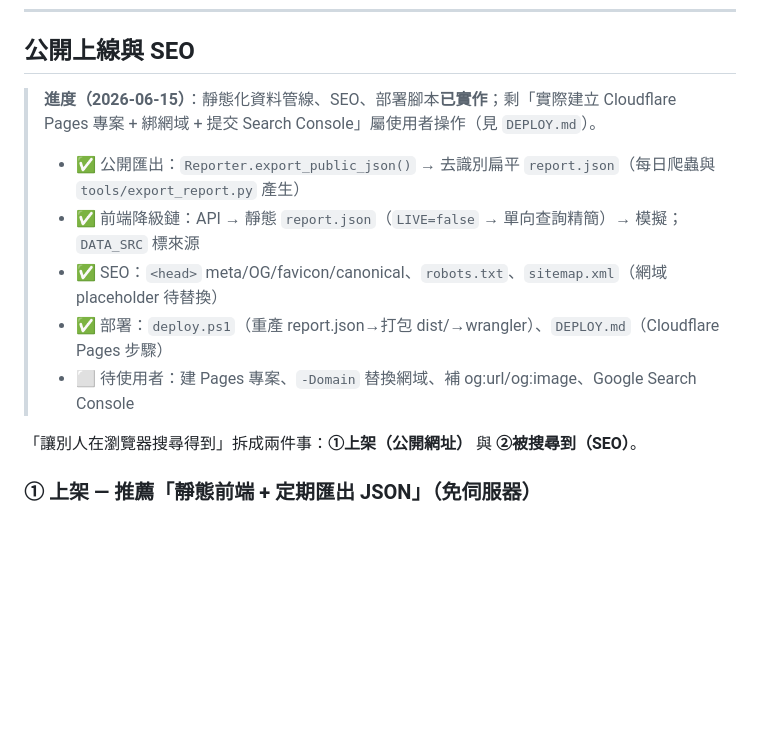
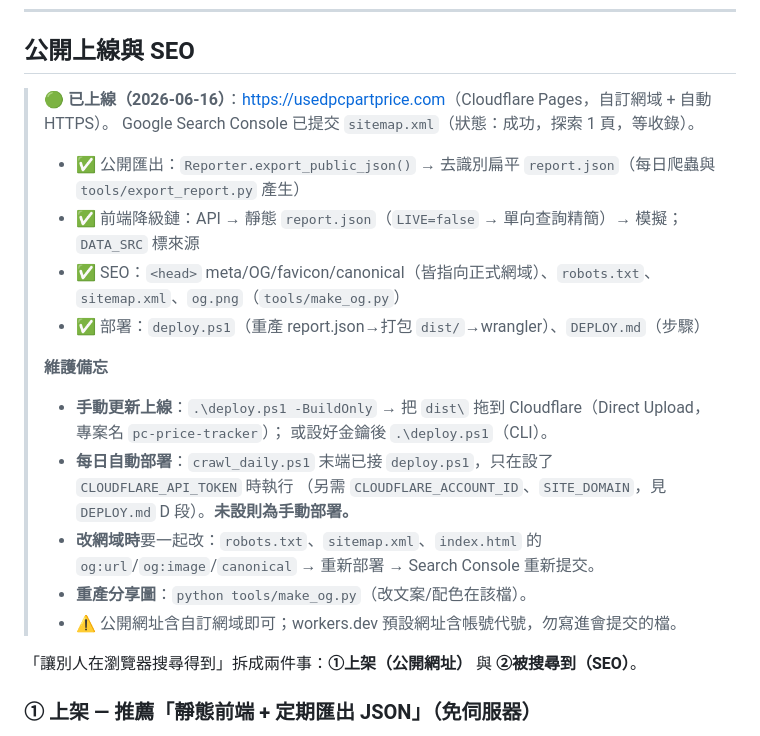
Before and after one commit to aooaooaoo25-sketch/pc-parts-price-tracker, a Markdown page: CLAUDE.md, the part around the change. GitHub-like rendering; blank space fills up the shorter version.

```diff
--- a/CLAUDE.md
+++ b/CLAUDE.md
@@ -324,13 +324,21 @@ CSV 欄位與範例見 `imports/README.md`、`imports/sample_listings.csv`。寫
 
 ## 公開上線與 SEO
 
-> **進度（2026-06-15）**：靜態化資料管線、SEO、部署腳本**已實作**；剩「實際建立 Cloudflare Pages
-> 專案 + 綁網域 + 提交 Search Console」屬使用者操作（見 `DEPLOY.md`）。
+> **🟢 已上線（2026-06-16）**：<https://usedpcpartprice.com>（Cloudflare Pages，自訂網域 + 自動 HTTPS）。
+> Google Search Console 已提交 `sitemap.xml`（狀態：成功，探索 1 頁，等收錄）。
 > - ✅ 公開匯出：`Reporter.export_public_json()` → 去識別扁平 `report.json`（每日爬蟲與 `tools/export_report.py` 產生）
 > - ✅ 前端降級鏈：API → 靜態 `report.json`（`LIVE=false` → 單向查詢精簡）→ 模擬；`DATA_SRC` 標來源
-> - ✅ SEO：`<head>` meta/OG/favicon/canonical、`robots.txt`、`sitemap.xml`（網域 placeholder 待替換）
-> - ✅ 部署：`deploy.ps1`（重產 report.json→打包 dist/→wrangler）、`DEPLOY.md`（Cloudflare Pages 步驟）
-> - ⬜ 待使用者：建 Pages 專案、`-Domain` 替換網域、補 og:url/og:image、Google Search Console
+> - ✅ SEO：`<head>` meta/OG/favicon/canonical（皆指向正式網域）、`robots.txt`、`sitemap.xml`、`og.png`（`tools/make_og.py`）
+> - ✅ 部署：`deploy.ps1`（重產 report.json→打包 `dist/`→wrangler）、`DEPLOY.md`（步驟）
+>
+> **維護備忘**
+> - **手動更新上線**：`.\deploy.ps1 -BuildOnly` → 把 `dist\` 拖到 Cloudflare（Direct Upload，專案名 `pc-price-tracker`）；
+>   或設好金鑰後 `.\deploy.ps1`（CLI）。
+> - **每日自動部署**：`crawl_daily.ps1` 末端已接 `deploy.ps1`，只在設了 `CLOUDFLARE_API_TOKEN` 時執行
+>   （另需 `CLOUDFLARE_ACCOUNT_ID`、`SITE_DOMAIN`，見 `DEPLOY.md` D 段）。**未設則為手動部署。**
+> - **改網域時**要一起改：`robots.txt`、`sitemap.xml`、`index.html` 的 `og:url`/`og:image`/`canonical` → 重新部署 → Search Console 重新提交。
+> - **重產分享圖**：`python tools/make_og.py`（改文案/配色在該檔）。
+> - ⚠️ 公開網址含自訂網域即可；workers.dev 預設網址含帳號代號，勿寫進會提交的檔。
 
 「讓別人在瀏覽器搜尋得到」拆成兩件事：**①上架（公開網址）** 與 **②被搜尋到（SEO）**。
 
```
Also changed, not shown: README.md (added, +47 -0 lines).
